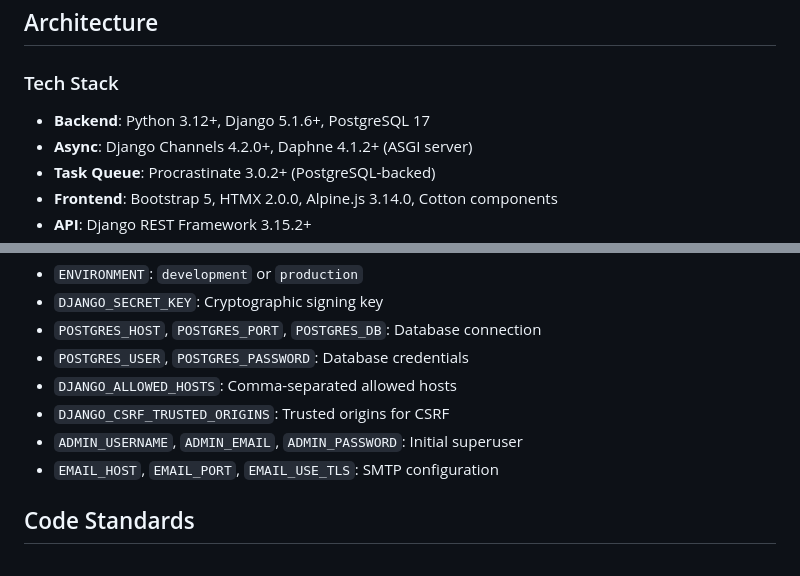
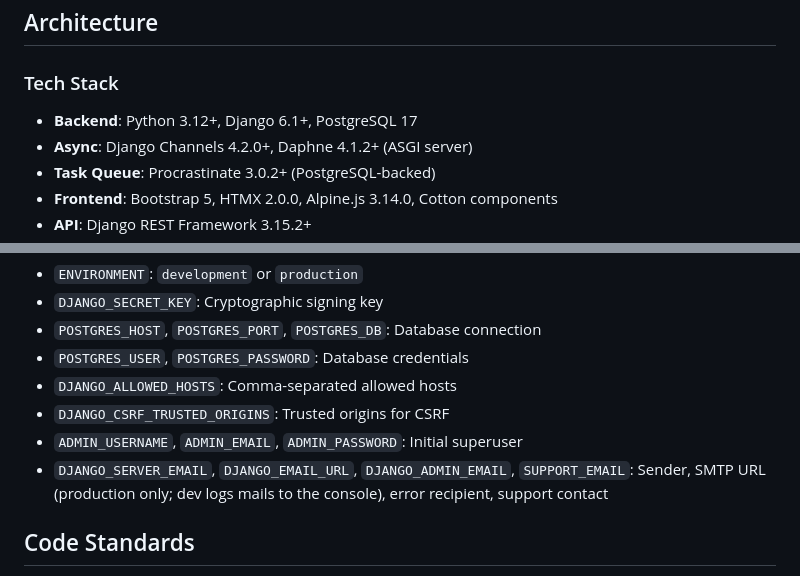
Before and after one commit to openradx/adit-radis-shared, a Markdown page: AGENTS.md, 2 parts joined by grey strips. Rendered like a GitHub page.

Commit message:
Update stale email and Django documentation (#246)
AGENTS.md still named EMAIL_HOST, EMAIL_PORT and EMAIL_USE_TLS as
environment variables. They are not in example.env, and the settings
they refer to no longer exist now that the project configures MAILERS.
Replace them with the variables the project actually reads, matching
how ADIT documents the same set.

The Tech Stack floor moves to 6.1 alongside the dependency floor.


Claude-Session: https://claude.ai/code/session_01M4uip5n3TwDXh6tHuoDsuc

Co-authored-by: Claude Opus 5 <noreply@anthropic.com>

```diff
--- a/AGENTS.md
+++ b/AGENTS.md
@@ -39,7 +39,7 @@ uv run cli generate-auth-token       # Generate API authentication token
 
 ### Tech Stack
 
-- **Backend**: Python 3.12+, Django 5.1.6+, PostgreSQL 17
+- **Backend**: Python 3.12+, Django 6.1+, PostgreSQL 17
 - **Async**: Django Channels 4.2.0+, Daphne 4.1.2+ (ASGI server)
 - **Task Queue**: Procrastinate 3.0.2+ (PostgreSQL-backed)
 - **Frontend**: Bootstrap 5, HTMX 2.0.0, Alpine.js 3.14.0, Cotton components
@@ -117,7 +117,7 @@ Key variables in `.env` (see `example.env`):
 - `DJANGO_ALLOWED_HOSTS`: Comma-separated allowed hosts
 - `DJANGO_CSRF_TRUSTED_ORIGINS`: Trusted origins for CSRF
 - `ADMIN_USERNAME`, `ADMIN_EMAIL`, `ADMIN_PASSWORD`: Initial superuser
-- `EMAIL_HOST`, `EMAIL_PORT`, `EMAIL_USE_TLS`: SMTP configuration
+- `DJANGO_SERVER_EMAIL`, `DJANGO_EMAIL_URL`, `DJANGO_ADMIN_EMAIL`, `SUPPORT_EMAIL`: Sender, SMTP URL (production only; dev logs mails to the console), error recipient, support contact
 
 ## Code Standards
 
```
